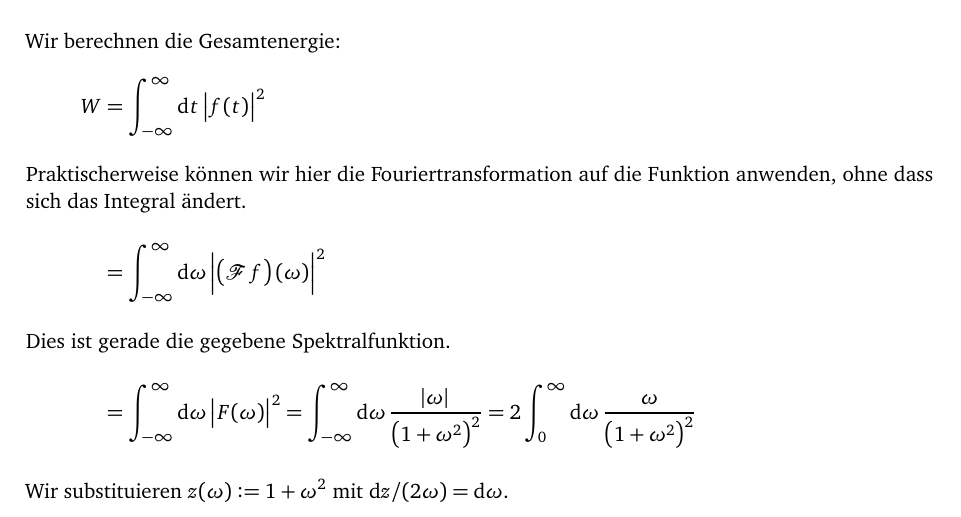
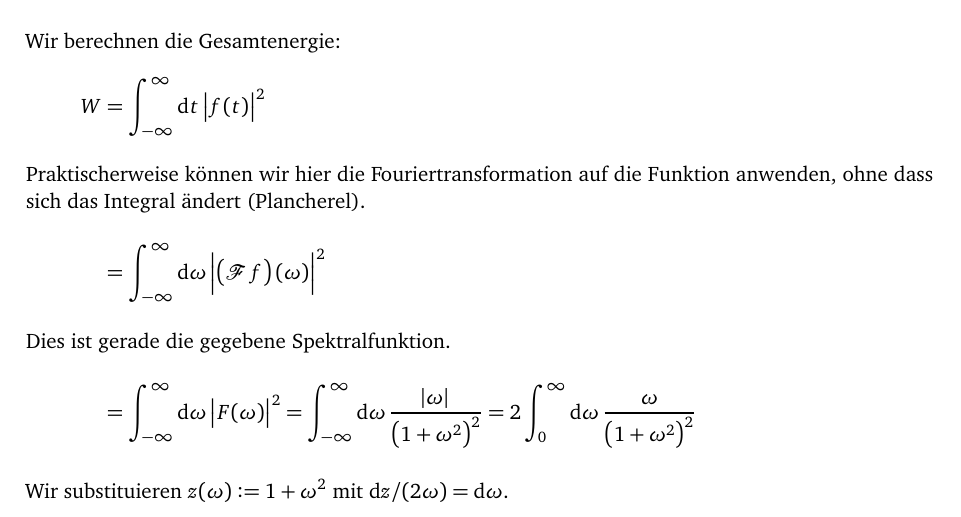
Before and after one commit to martin-ueding/math341-Zettel, a LaTeX document (math340-09-Martin.tex): part of page 2 of 2, cut so that both start at the same text. Compiled offline with pdfLaTeX.

Commit message:
[3] Referenz auf Plancherel

```diff
--- a/math340-09-Martin.tex
+++ b/math340-09-Martin.tex
@@ -134,7 +134,7 @@ Wir berechnen die Gesamtenergie:
 	&= \int_{-\infty}^{\infty} \dif t \, \abs{f(t)}^2 \\
 	\intertext{%
 		Praktischerweise können wir hier die Fouriertransformation auf die
-		Funktion anwenden, ohne dass sich das Integral ändert.
+		Funktion anwenden, ohne dass sich das Integral ändert (Plancherel).
 	}
 	&= \int_{-\infty}^{\infty} \dif \omega \, \abs{\del{\fourier f}(\omega)}^2 \\
 	\intertext{%
```
